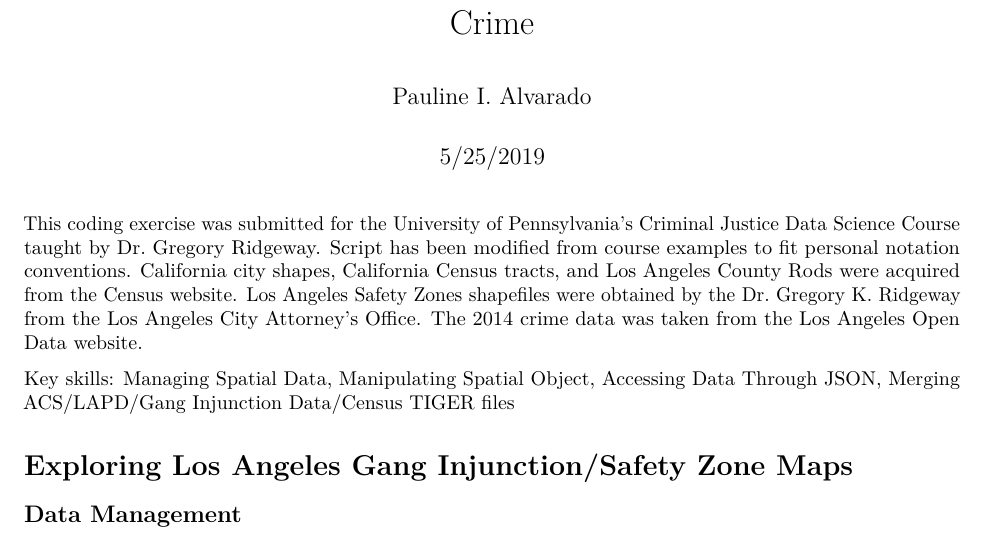
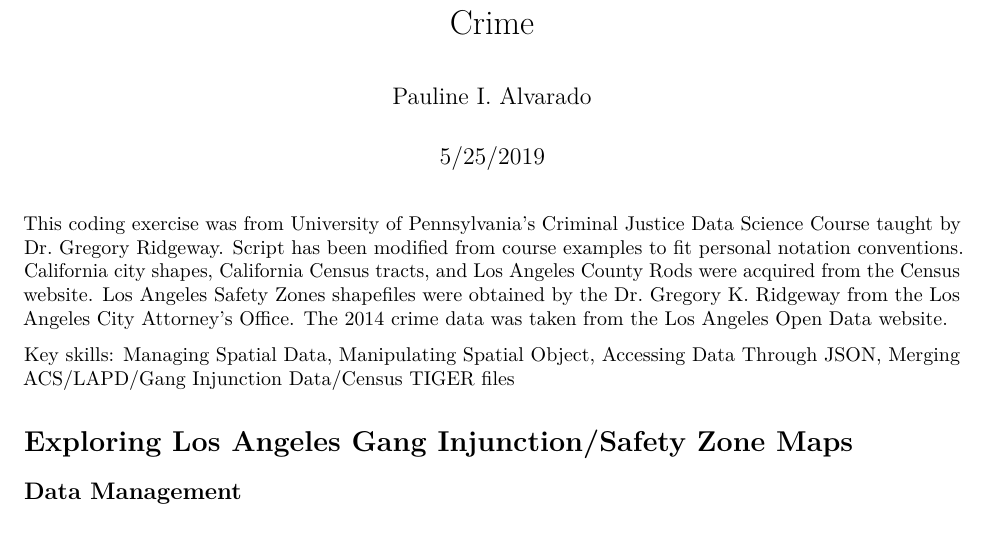
Before and after one commit to paulinealvarado/criminal-justice-analytics, an R Markdown document (spatial-analysis-gangs-losangeles.Rmd): part of page 1 of 12, cut so that both start at the same text. Rendered offline with R 4.5, knitr and Pandoc, then LaTeX, with nearby package versions; some code elsewhere in the file could not run offline.

Commit message:
Updated description text

```diff
--- a/spatial-analysis-gangs-losangeles.Rmd
+++ b/spatial-analysis-gangs-losangeles.Rmd
@@ -5,7 +5,7 @@ date: "5/25/2019"
 output: pdf_document
 ---
 
-This coding exercise was submitted for the [University of Pennsylvania's Criminal Justice Data Science Course](https://github.com/gregridgeway/R4crim>) taught by Dr. Gregory Ridgeway. Script has been modified from course examples to fit personal notation conventions. California city shapes, California Census tracts, and Los Angeles County Rods were acquired from the [Census](https://www.census.gov/cgi-bin/geo/shapefiles/index.php) website. Los Angeles Safety Zones shapefiles were obtained by the Dr. Gregory K. Ridgeway from the Los Angeles City Attorney's Office. The 2014 crime data was taken from the [Los Angeles Open Data website](https://www.census.gov/cgi-bin/geo/shapefiles/index.php).
+This coding exercise was from [University of Pennsylvania's Criminal Justice Data Science Course](https://github.com/gregridgeway/R4crim>) taught by Dr. Gregory Ridgeway. Script has been modified from course examples to fit personal notation conventions. California city shapes, California Census tracts, and Los Angeles County Rods were acquired from the [Census](https://www.census.gov/cgi-bin/geo/shapefiles/index.php) website. Los Angeles Safety Zones shapefiles were obtained by the Dr. Gregory K. Ridgeway from the Los Angeles City Attorney's Office. The 2014 crime data was taken from the [Los Angeles Open Data website](https://www.census.gov/cgi-bin/geo/shapefiles/index.php).
 
 Key skills: Managing Spatial Data, Manipulating Spatial Object, Accessing Data Through JSON, Merging ACS/LAPD/Gang Injunction Data/Census TIGER files
 
```
Also changed, not shown: 1 other file.
